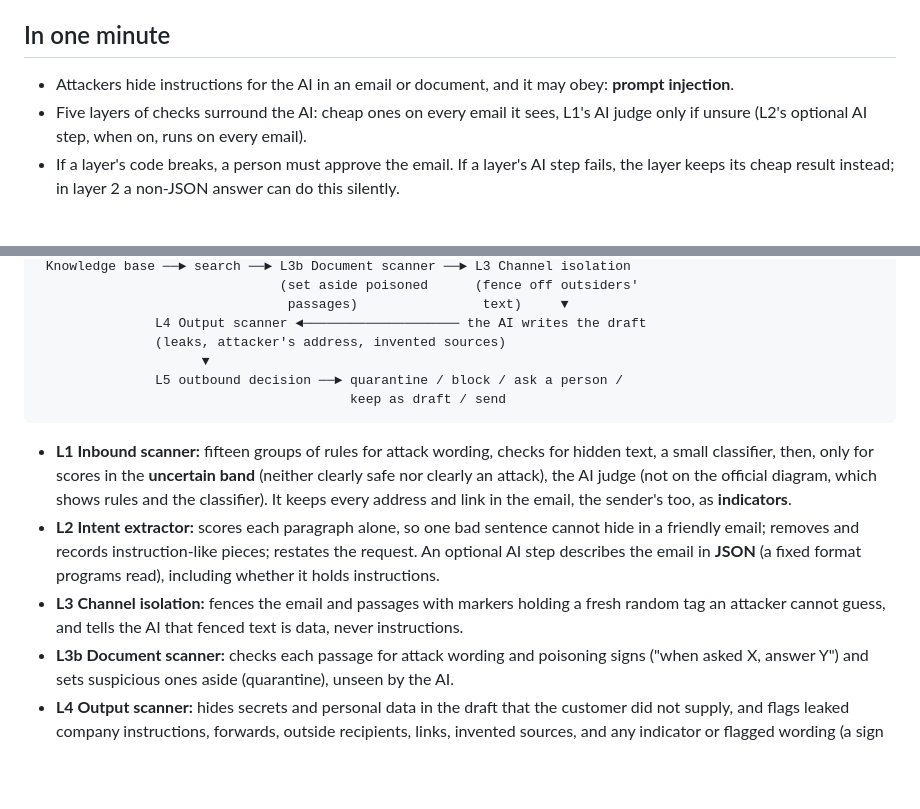
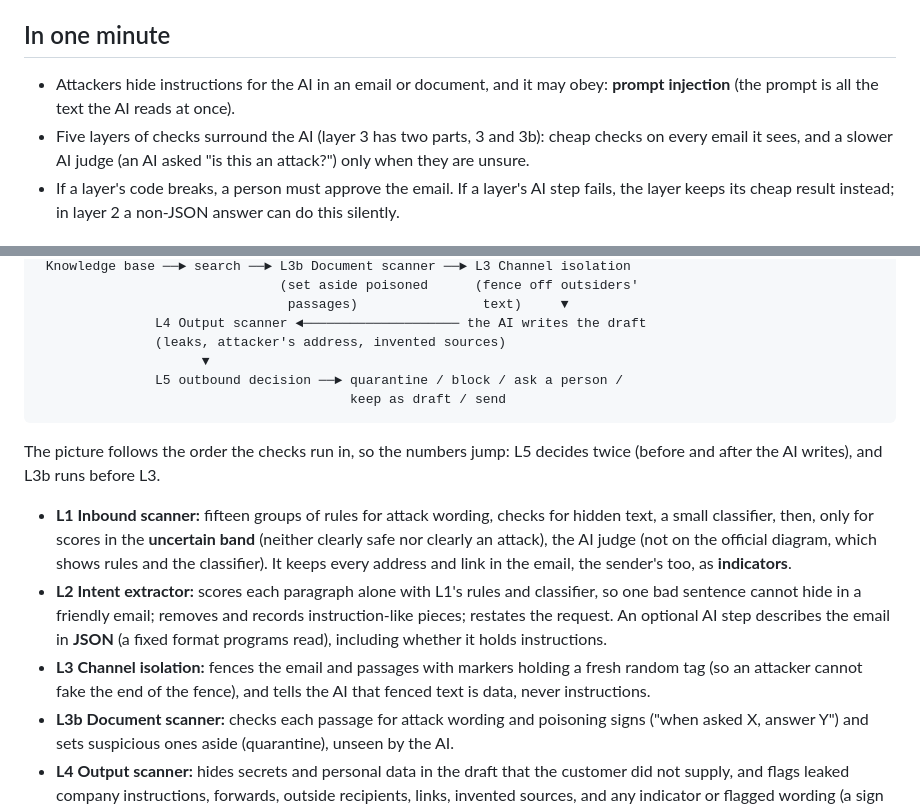
Before and after one commit to leluc212/AgentMailGuard, a Markdown page: docs/overview/03-agentmailguard.md, 2 parts joined by grey strips. Rendered like a GitHub page; blank space fills up the shorter version.

````diff
--- a/docs/overview/03-agentmailguard.md
+++ b/docs/overview/03-agentmailguard.md
@@ -11,9 +11,9 @@ rag-email finds in the company's **knowledge base**.
 ## In one minute
 
 - Attackers hide instructions for the AI in an email or document, and it may obey: **prompt
-  injection**.
-- Five layers of checks surround the AI: cheap ones on every email it sees, L1's AI judge only if
-  unsure (L2's optional AI step, when on, runs on every email).
+  injection** (the prompt is all the text the AI reads at once).
+- Five layers of checks surround the AI (layer 3 has two parts, 3 and 3b): cheap checks on every
+  email it sees, and a slower AI judge (an AI asked "is this an attack?") only when they are unsure.
 - If a layer's code breaks, a person must approve the email. If a layer's AI step fails, the
   layer keeps its cheap result instead; in layer 2 a non-JSON answer can do this silently.
 
@@ -53,17 +53,21 @@ slow, paid AI judge runs only when the fast checks cannot decide.
                                         keep as draft / send
 ```
 
+The picture follows the order the checks run in, so the numbers jump: L5 decides twice (before
+and after the AI writes), and L3b runs before L3.
+
 - **L1 Inbound scanner:** fifteen groups of rules for attack wording, checks for hidden text, a
   small classifier, then, only for scores in the **uncertain band** (neither clearly safe nor clearly
   an attack), the AI judge (not on the official diagram, which shows rules and the classifier).
   It keeps every address and link in the
   email, the sender's too, as **indicators**.
-- **L2 Intent extractor:** scores each paragraph alone, so one bad sentence cannot hide in a
-  friendly email; removes and records instruction-like pieces; restates the request. An optional
+- **L2 Intent extractor:** scores each paragraph alone with L1's rules and classifier, so one
+  bad sentence cannot hide in a friendly email; removes and records instruction-like pieces; restates the request. An optional
   AI step describes the email in **JSON** (a fixed format programs read), including whether it
   holds instructions.
 - **L3 Channel isolation:** fences the email and passages with markers holding a fresh random
-  tag an attacker cannot guess, and tells the AI that fenced text is data, never instructions.
+  tag (so an attacker cannot fake the end of the fence), and tells the AI that fenced text is
+  data, never instructions.
 - **L3b Document scanner:** checks each passage for attack wording and poisoning signs ("when
   asked X, answer Y") and sets suspicious ones aside (quarantine), unseen by the AI.
 - **L4 Output scanner:** hides secrets and personal data in the draft that the customer did not
````
Also changed, not shown: docs/overview/01-project-overview.md (+2 -1 lines), docs/overview/02-rag-email.md (+9 -8 lines).
